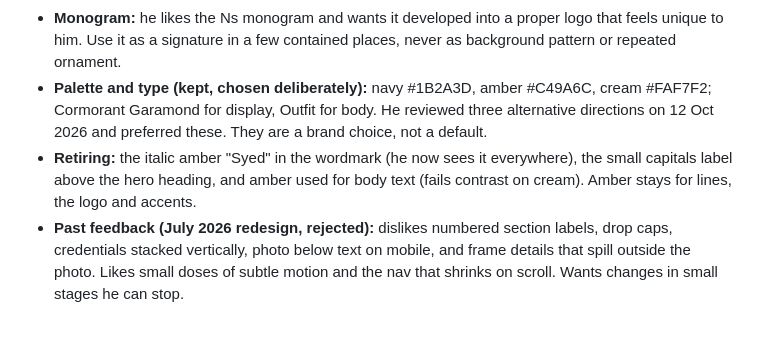
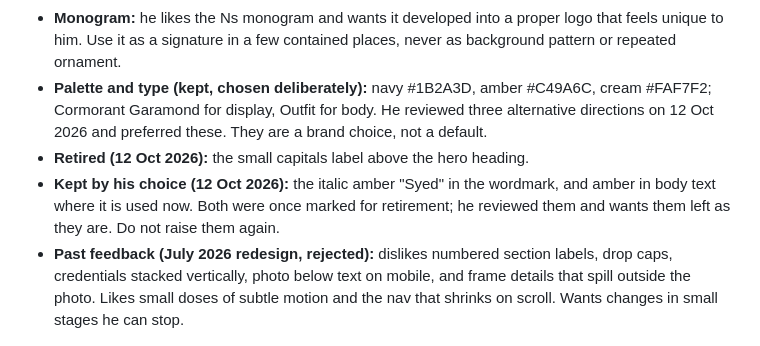
Before and after one commit to nihaads/doctorsyed-website, a Markdown page: PRODUCT.md, the part around the change. GitHub-like rendering.

Commit message:
PRODUCT.md: record 12 Oct decisions (eyebrow retired; italic amber Syed and amber text kept)
Co-Authored-By: Claude Opus 5.5 <noreply@anthropic.com>
Claude-Session: https://claude.ai/code/session_01TnTmdvVCSQXFFJRgVYC5y4

```diff
--- a/PRODUCT.md
+++ b/PRODUCT.md
@@ -55,7 +55,8 @@ Things a neighbouring doctor could not truthfully copy, all confirmed by Dr. Sye
 - **Reference he admires:** Wealthsimple, especially its mobile site, for smooth motion and flow. Borrow principles, not their look.
 - **Monogram:** he likes the Ns monogram and wants it developed into a proper logo that feels unique to him. Use it as a signature in a few contained places, never as background pattern or repeated ornament.
 - **Palette and type (kept, chosen deliberately):** navy #1B2A3D, amber #C49A6C, cream #FAF7F2; Cormorant Garamond for display, Outfit for body. He reviewed three alternative directions on 12 Oct 2026 and preferred these. They are a brand choice, not a default.
-- **Retiring:** the italic amber "Syed" in the wordmark (he now sees it everywhere), the small capitals label above the hero heading, and amber used for body text (fails contrast on cream). Amber stays for lines, the logo and accents.
+- **Retired (12 Oct 2026):** the small capitals label above the hero heading.
+- **Kept by his choice (12 Oct 2026):** the italic amber "Syed" in the wordmark, and amber in body text where it is used now. Both were once marked for retirement; he reviewed them and wants them left as they are. Do not raise them again.
 - **Past feedback (July 2026 redesign, rejected):** dislikes numbered section labels, drop caps, credentials stacked vertically, photo below text on mobile, and frame details that spill outside the photo. Likes small doses of subtle motion and the nav that shrinks on scroll. Wants changes in small stages he can stop.
 
 ## Evidence on Hand
```
